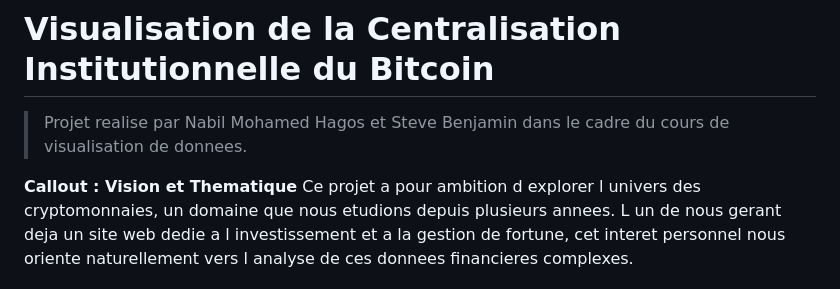
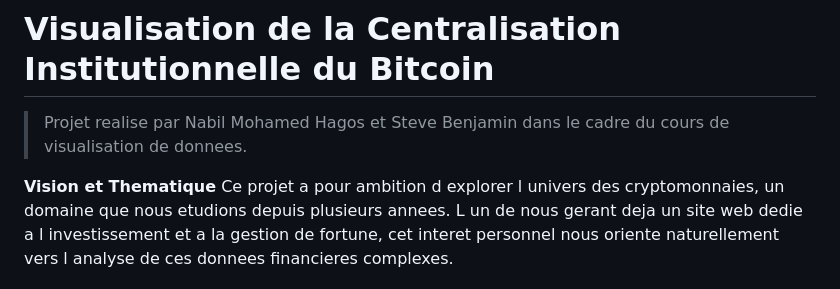
Before and after one commit to KingJamesGOAT/visualdon_bitcoin_project, a Markdown page: README.md, the part around the change. Rendered like a GitHub page.

Commit message:
Fix formatting of section title in README

```diff
--- a/README.md
+++ b/README.md
@@ -2,7 +2,7 @@
 
 > Projet realise par Nabil Mohamed Hagos et Steve Benjamin dans le cadre du cours de visualisation de donnees.
 
-**Callout : Vision et Thematique**
+**Vision et Thematique**
 Ce projet a pour ambition d explorer l univers des cryptomonnaies, un domaine que nous etudions depuis plusieurs annees. L un de nous gerant deja un site web dedie a l investissement et a la gestion de fortune, cet interet personnel nous oriente naturellement vers l analyse de ces donnees financieres complexes.
 
 Nous allons nous concentrer specifiquement sur le Bitcoin. En tant que premiere monnaie numerique historique, notre objectif sera de devoiler et de visualiser l influence ecrasante des grandes entreprises et des Etats. Ce documentaire web interactif aura pour but de permettre aux personnes non initiees de comprendre tres rapidement la repartition reelle des richesses grace a des elements visuels clairs et accessibles.
```
